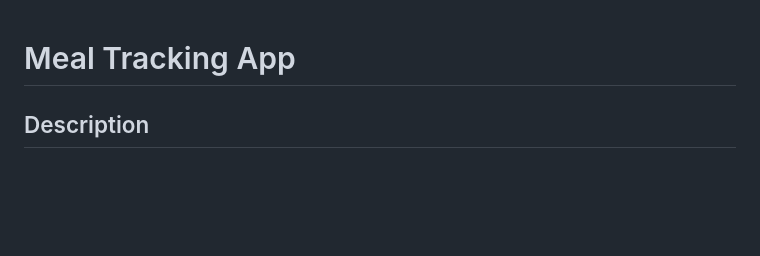
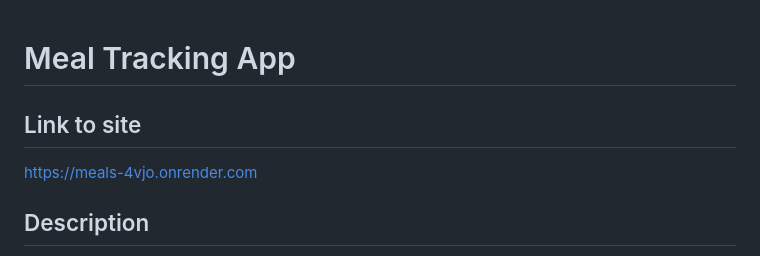
Before and after one commit to Ki-D-Talbot/meals, a Markdown page: readme.md, the part around the change. GitHub-like rendering; blank space fills up the shorter version.

Commit message:
Update readme.md
added link

```diff
--- a/readme.md
+++ b/readme.md
@@ -1,5 +1,8 @@
 
 # Meal Tracking App
+
+## Link to site
+https://meals-4vjo.onrender.com
 
 ## Description
 
```
